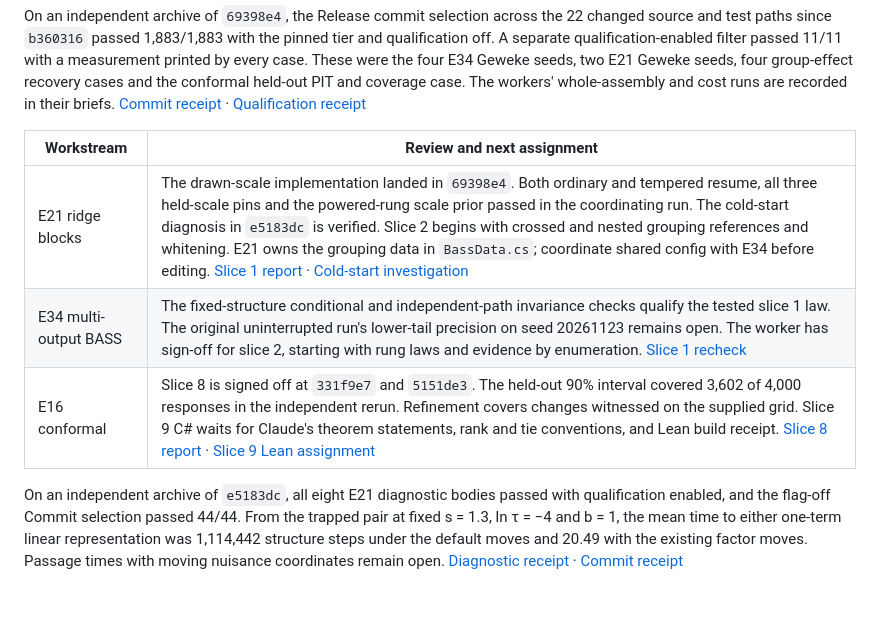
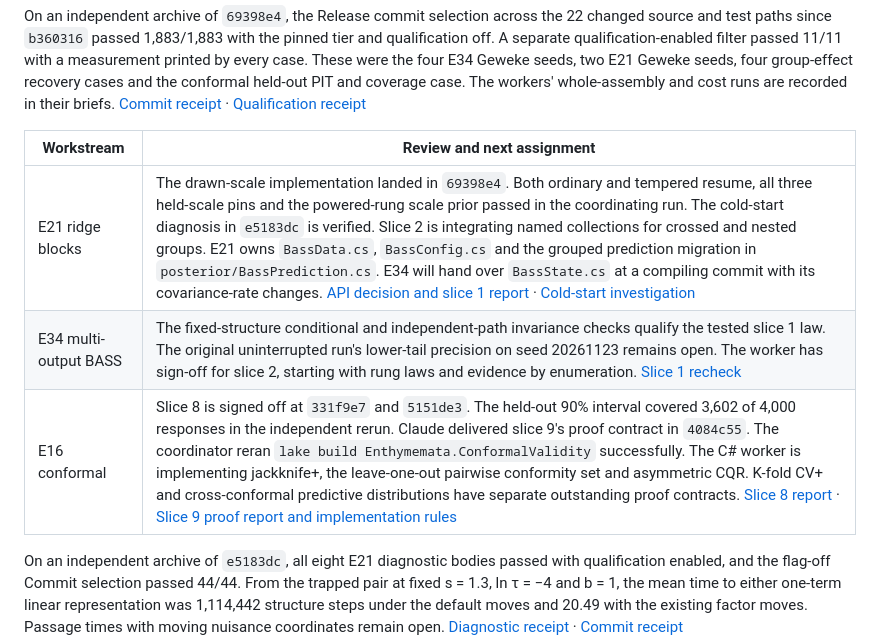
Before and after one commit to aghado01/ThermoMapper, a Markdown page: issues/regression/coordination-handoff-2026-11-09.md, the part around the change. Drawn GitHub-style; blank space fills up the shorter version.

Commit message:
docs(regression): hand the slice 9 proof contract to conformal implementation

```diff
--- a/issues/regression/coordination-handoff-2026-11-09.md
+++ b/issues/regression/coordination-handoff-2026-11-09.md
@@ -10,9 +10,9 @@ On an independent archive of `69398e4`, the Release commit selection across the
 
 | Workstream | Review and next assignment |
 | --- | --- |
-| E21 ridge blocks | The drawn-scale implementation landed in `69398e4`. Both ordinary and tempered resume, all three held-scale pins and the powered-rung scale prior passed in the coordinating run. The cold-start diagnosis in `e5183dc` is verified. Slice 2 begins with crossed and nested grouping references and whitening. E21 owns the grouping data in `BassData.cs`; coordinate shared config with E34 before editing. [Slice 1 report](bass/ridge-blocks-brief.md) · [Cold-start investigation](bass/ridge-cold-start-investigation.md) |
+| E21 ridge blocks | The drawn-scale implementation landed in `69398e4`. Both ordinary and tempered resume, all three held-scale pins and the powered-rung scale prior passed in the coordinating run. The cold-start diagnosis in `e5183dc` is verified. Slice 2 is integrating named collections for crossed and nested groups. E21 owns `BassData.cs`, `BassConfig.cs` and the grouped prediction migration in `posterior/BassPrediction.cs`. E34 will hand over `BassState.cs` at a compiling commit with its covariance-rate changes. [API decision and slice 1 report](bass/ridge-blocks-brief.md) · [Cold-start investigation](bass/ridge-cold-start-investigation.md) |
 | E34 multi-output BASS | The fixed-structure conditional and independent-path invariance checks qualify the tested slice 1 law. The original uninterrupted run's lower-tail precision on seed 20261123 remains open. The worker has sign-off for slice 2, starting with rung laws and evidence by enumeration. [Slice 1 recheck](bass/multi-output-brief.md) |
-| E16 conformal | Slice 8 is signed off at `331f9e7` and `5151de3`. The held-out 90% interval covered 3,602 of 4,000 responses in the independent rerun. Refinement covers changes witnessed on the supplied grid. Slice 9 C# waits for Claude's theorem statements, rank and tie conventions, and Lean build receipt. [Slice 8 report](conformal-layer-brief.md) · [Slice 9 Lean assignment](../../lean/Protolemmata/Conformal/conformal-chip-brief.md) |
+| E16 conformal | Slice 8 is signed off at `331f9e7` and `5151de3`. The held-out 90% interval covered 3,602 of 4,000 responses in the independent rerun. Claude delivered slice 9's proof contract in `4084c55`. The coordinator reran `lake build Enthymemata.ConformalValidity` successfully. The C# worker is implementing jackknife+, the leave-one-out pairwise conformity set and asymmetric CQR. K-fold CV+ and cross-conformal predictive distributions have separate outstanding proof contracts. [Slice 8 report](conformal-layer-brief.md) · [Slice 9 proof report and implementation rules](../../lean/Protolemmata/Conformal/conformal-chip-brief.md#2026-11-09--slice-9-the-jackknife-and-asymmetric-cqr-proved) |
 
 On an independent archive of `e5183dc`, all eight E21 diagnostic bodies passed with qualification enabled, and the flag-off Commit selection passed 44/44. From the trapped pair at fixed s = 1.3, ln τ = −4 and b = 1, the mean time to either one-term linear representation was 1,114,442 structure steps under the default moves and 20.49 with the existing factor moves. Passage times with moving nuisance coordinates remain open. [Diagnostic receipt](../../artifacts/verify-e21-cold-start-e5183dc/receipts/diagnostics.trx) · [Commit receipt](../../artifacts/verify-e21-cold-start-e5183dc/receipts/commit.trx)
 
```
